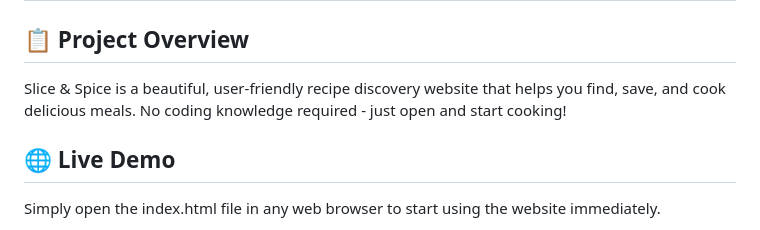
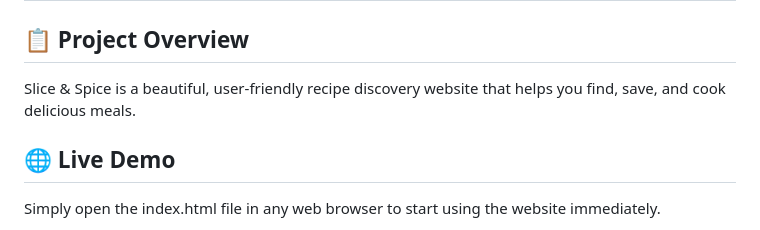
Before and after one commit to Beluga011/recipe-website, a Markdown page: README.md, the part around the change. Drawn GitHub-style.

```diff
--- a/README.md
+++ b/README.md
@@ -3,8 +3,7 @@
 ## 📋 Project Overview
 
 Slice & Spice is a beautiful, user-friendly recipe discovery website
-that helps you find, save, and cook delicious meals. No coding knowledge
-required - just open and start cooking!
+that helps you find, save, and cook delicious meals.
 
 ## 🌐 Live Demo
 
```
